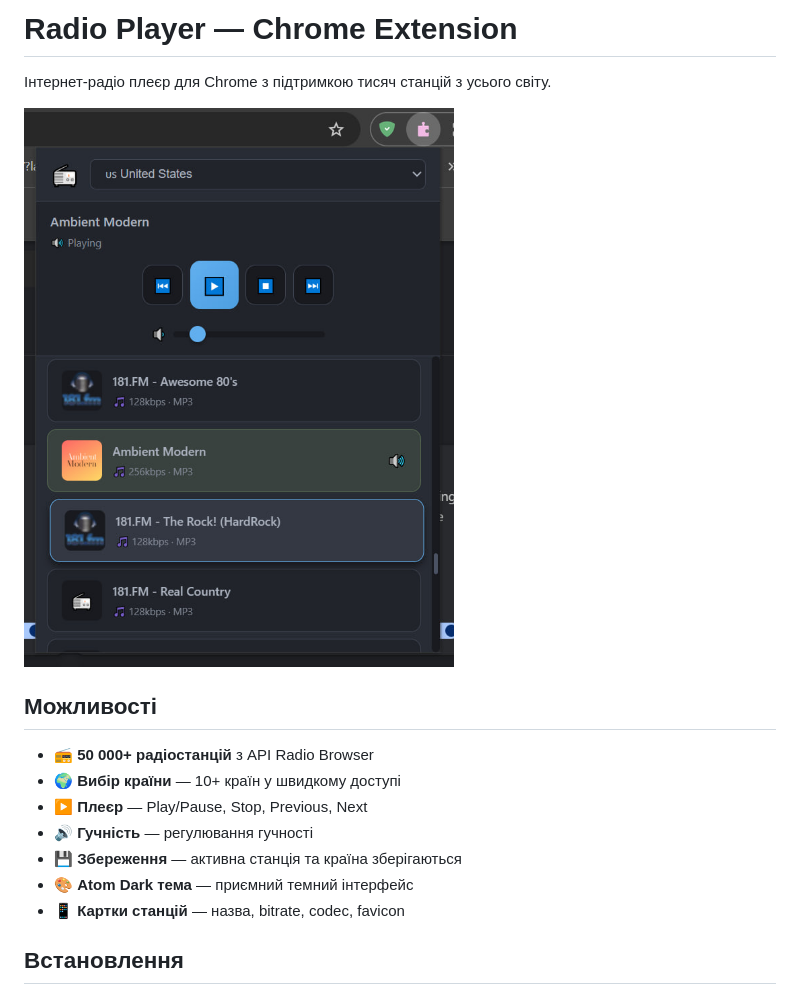
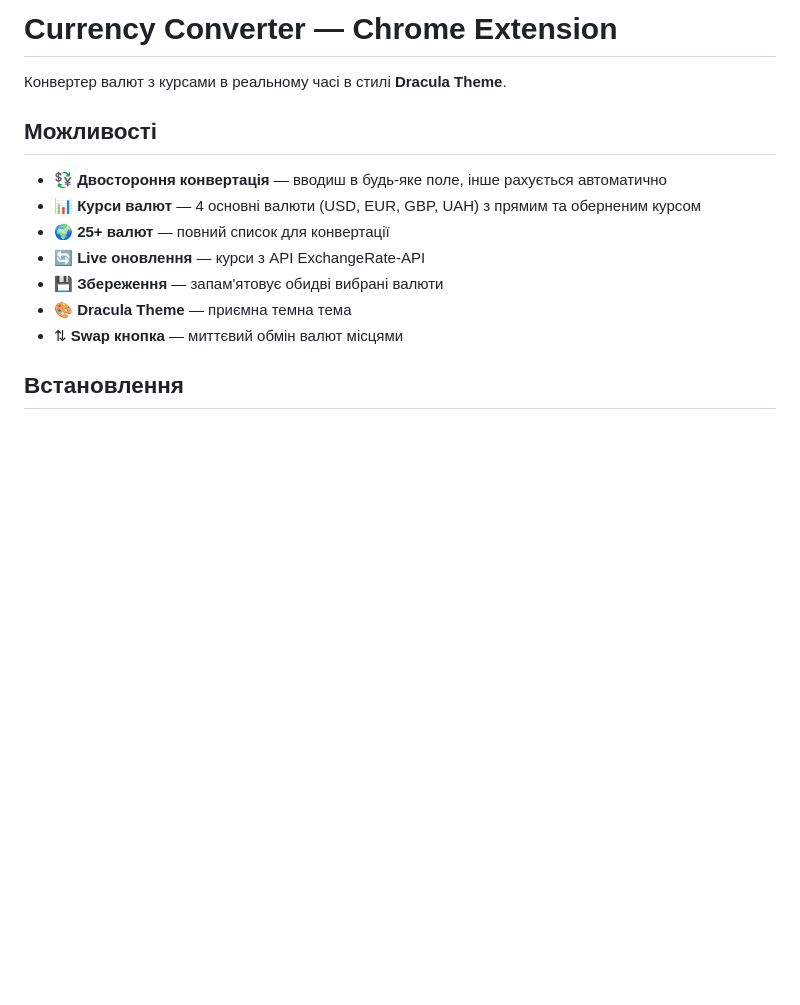
Before and after one commit to shongeorg/chrome-extensions-by-crxjs.dev, a Markdown page: README.md, the part around the change printed below. GitHub-like rendering; pictures changed too: preview.jpg; blank space fills up the shorter version.

```diff
--- a/README.md
+++ b/README.md
@@ -1,18 +1,16 @@
-# Radio Player — Chrome Extension
+# Currency Converter — Chrome Extension
 
-Інтернет-радіо плеєр для Chrome з підтримкою тисяч станцій з усього світу.
-
-![Preview](./preview.jpg)
+Конвертер валют з курсами в реальному часі в стилі **Dracula Theme**.
 
 ## Можливості
 
-- 📻 **50 000+ радіостанцій** з API Radio Browser
-- 🌍 **Вибір країни** — 10+ країн у швидкому доступі
-- ▶️ **Плеєр** — Play/Pause, Stop, Previous, Next
-- 🔊 **Гучність** — регулювання гучності
-- 💾 **Збереження** — активна станція та країна зберігаються
-- 🎨 **Atom Dark тема** — приємний темний інтерфейс
-- 📱 **Картки станцій** — назва, bitrate, codec, favicon
+- 💱 **Двостороння конвертація** — вводиш в будь-яке поле, інше рахується автоматично
+- 📊 **Курси валют** — 4 основні валюти (USD, EUR, GBP, UAH) з прямим та оберненим курсом
+- 🌍 **25+ валют** — повний список для конвертації
+- 🔄 **Live оновлення** — курси з API ExchangeRate-API
+- 💾 **Збереження** — запам'ятовує обидві вибрані валюти
+- 🎨 **Dracula Theme** — приємна темна тема
+- ⇅ **Swap кнопка** — миттєвий обмін валют місцями
 
 ## Встановлення
 
```
Also changed, not shown: other parts of README.md (+27 -9 lines), 5 other files.
